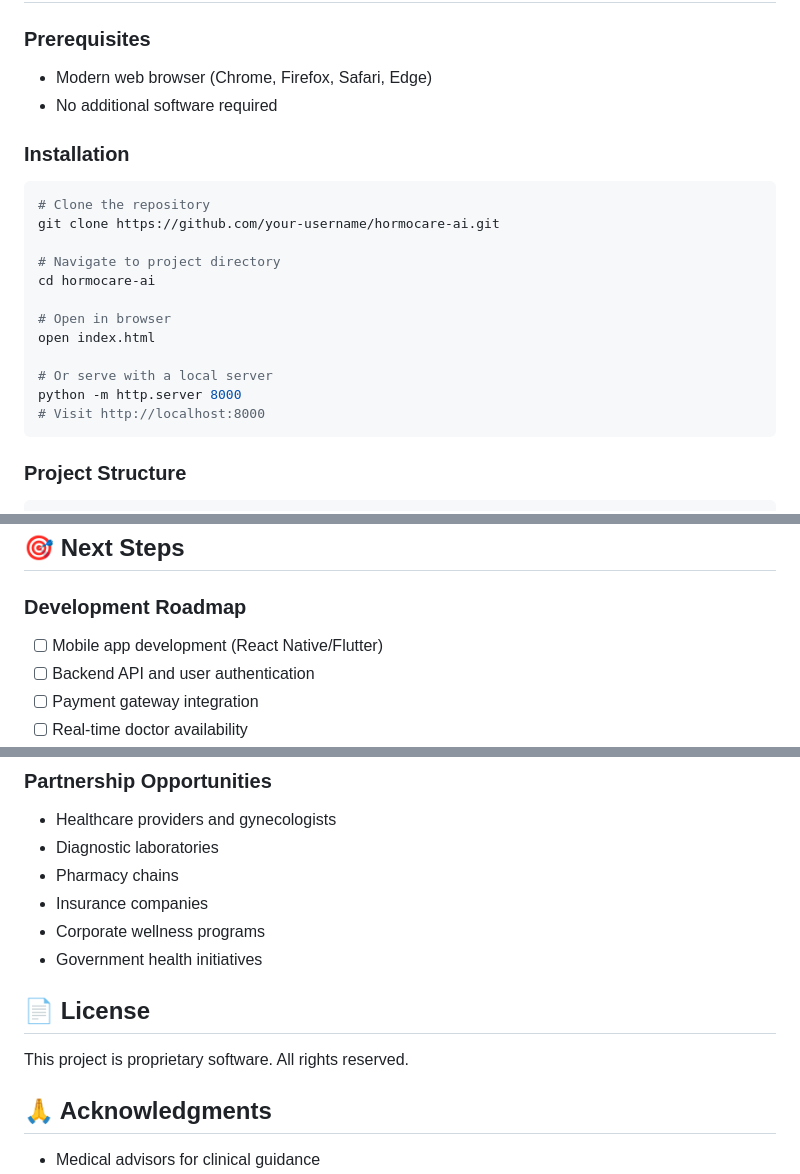
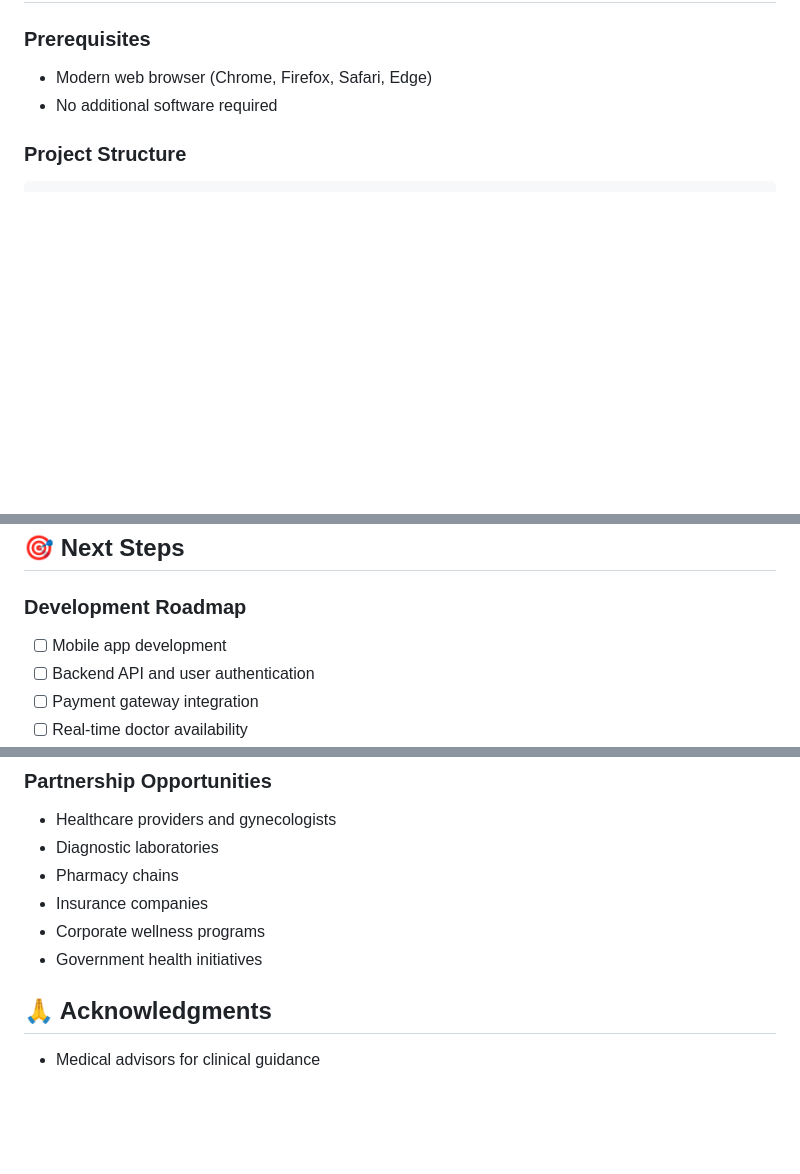
Before and after one commit to AnkitaKode/HormoCare-AI, a Markdown page: README.md, 3 parts joined by grey strips. GitHub-like rendering; blank space fills up the shorter version.

````diff
--- a/README.md
+++ b/README.md
@@ -142,21 +142,6 @@ class HormoCareAI {
 - Modern web browser (Chrome, Firefox, Safari, Edge)
 - No additional software required
 
-### Installation
-```bash
-# Clone the repository
-git clone https://github.com/your-username/hormocare-ai.git
-
-# Navigate to project directory
-cd hormocare-ai
-
-# Open in browser
-open index.html
-
-# Or serve with a local server
-python -m http.server 8000
-# Visit http://localhost:8000
-```
 
 ### Project Structure
 ```
@@ -327,7 +312,7 @@ hormocare-ai/
 ## 🎯 Next Steps
 
 ### Development Roadmap
-- [ ] Mobile app development (React Native/Flutter)
+- [ ] Mobile app development
 - [ ] Backend API and user authentication
 - [ ] Payment gateway integration
 - [ ] Real-time doctor availability
@@ -344,9 +329,6 @@ hormocare-ai/
 - Corporate wellness programs
 - Government health initiatives
 
-## 📄 License
-
-This project is proprietary software. All rights reserved.
 
 ## 🙏 Acknowledgments
 
````
